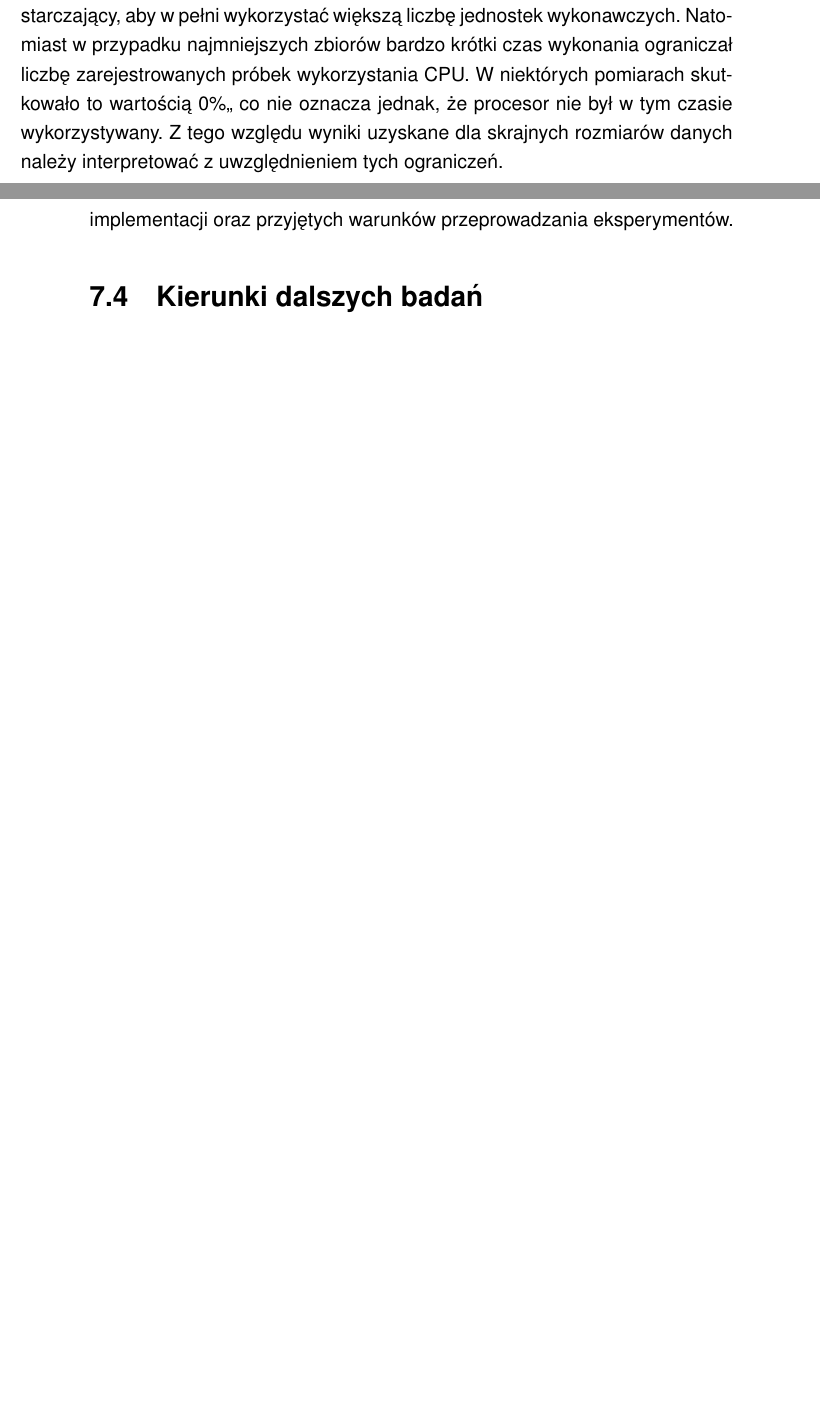
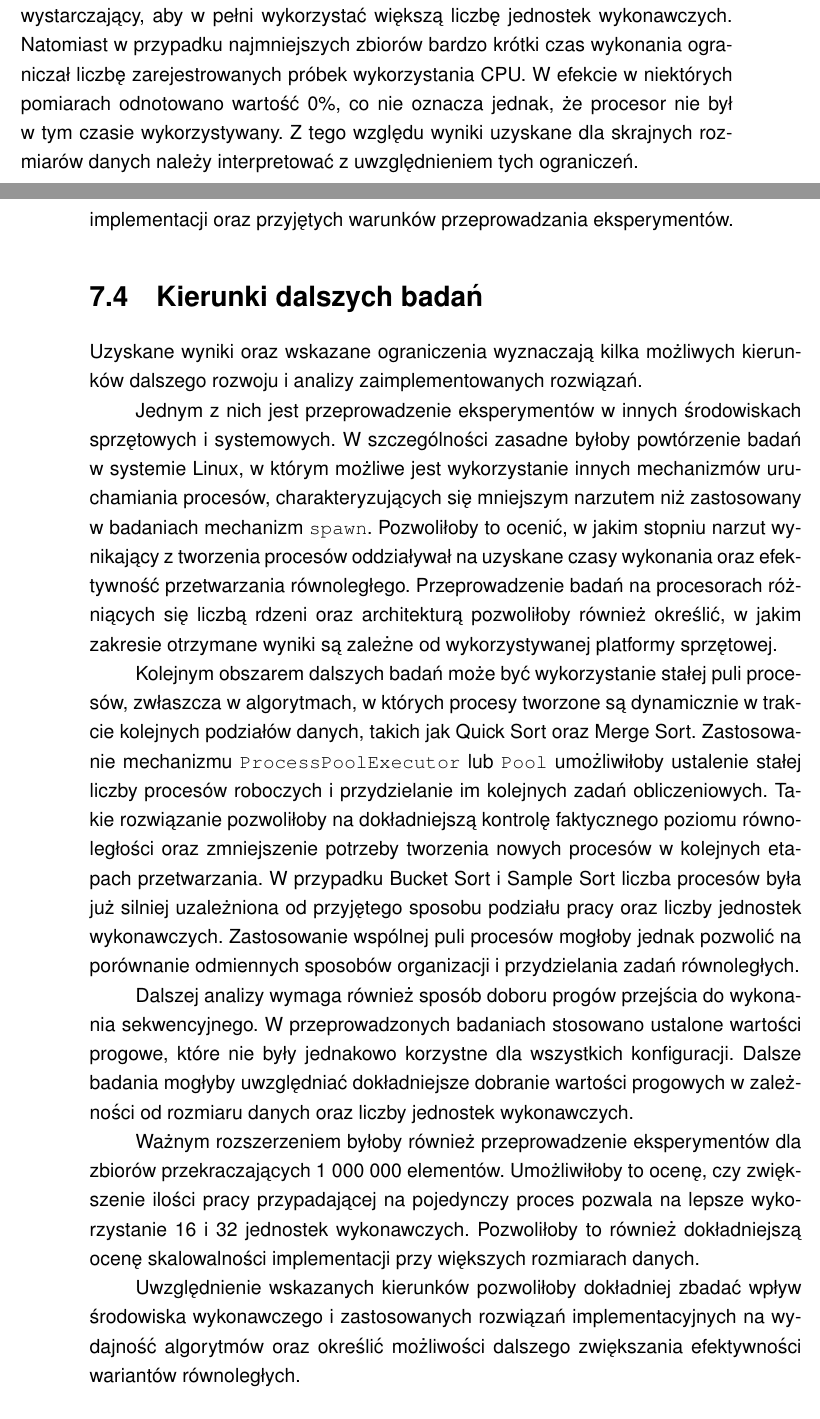
Before and after one commit to Kristofeross/sorting-algorithms-latex, a LaTeX thesis (PracaDyplomowa.tex, which reads chapters/7-wnioski/7-3-ograniczenia-badan.tex, chapters/7-wnioski/7-4-kierunki-dalszych-badan.tex): two parts of pages 68 and 69 of 87, joined at a grey line, cut so that both start at the same text. The pictures show the PDF file PracaDyplomowa.pdf that the author committed with the source.

Commit message:
Chapter 7 - 7,4

```diff
--- a/chapters/7-wnioski/7-3-ograniczenia-badan.tex
+++ b/chapters/7-wnioski/7-3-ograniczenia-badan.tex
@@ -22,7 +22,7 @@ W badaniach wykorzystano cztery rozmiary zbiorów danych: od 1~000 do 1~000~000
 Z kolei warianty równoległe badano dla 2, 4, 8, 16 oraz 32 jednostek wykonawczych.
 Dla części algorytmów największy badany zbiór mógł być nadal niewystarczający, aby w~pełni wykorzystać większą liczbę jednostek wykonawczych.
 Natomiast w~przypadku najmniejszych zbiorów bardzo krótki czas wykonania ograniczał liczbę zarejestrowanych próbek wykorzystania CPU.
-W~niektórych pomiarach skutkowało to wartością 0\%,, co nie oznacza jednak, że procesor nie był w~tym czasie wykorzystywany.
+W~efekcie w~niektórych pomiarach odnotowano wartość 0\%, co nie oznacza jednak, że procesor nie był w~tym czasie wykorzystywany.
 Z~tego względu wyniki uzyskane dla skrajnych rozmiarów danych należy interpretować z~uwzględnieniem tych ograniczeń.
 
 Na otrzymane rezultaty wpływ miały również zastosowane progi przejścia do wykonania sekwencyjnego.
--- a/chapters/7-wnioski/7-4-kierunki-dalszych-badan.tex
+++ b/chapters/7-wnioski/7-4-kierunki-dalszych-badan.tex
@@ -1,2 +1,34 @@
 \section{Kierunki dalszych badań}
 \label{sec:DalszeBadania}
+
+Uzyskane wyniki oraz wskazane ograniczenia wyznaczają kilka możliwych kierunków dalszego rozwoju i~analizy zaimplementowanych rozwiązań.
+
+Jednym z~nich jest przeprowadzenie eksperymentów w~innych środowiskach sprzętowych i~systemowych.
+W~szczególności zasadne byłoby powtórzenie badań w~systemie Linux, w~którym możliwe jest wykorzystanie innych mechanizmów uruchamiania procesów,
+charakteryzujących się mniejszym narzutem niż zastosowany w~badaniach mechanizm \texttt{spawn}.
+Pozwoliłoby to ocenić, w~jakim stopniu narzut wynikający z~tworzenia procesów
+oddziaływał na uzyskane czasy wykonania oraz efektywność przetwarzania równoległego.
+Przeprowadzenie badań na procesorach różniących się liczbą rdzeni oraz architekturą pozwoliłoby również określić,
+w~jakim zakresie otrzymane wyniki są zależne od wykorzystywanej platformy sprzętowej.
+
+Kolejnym obszarem dalszych badań może być wykorzystanie stałej puli procesów, zwłaszcza w~algorytmach,
+w~których procesy tworzone są dynamicznie w~trakcie kolejnych podziałów danych, takich jak Quick Sort oraz Merge Sort.
+Zastosowanie mechanizmu \texttt{ProcessPoolExecutor} lub \texttt{Pool} umożliwiłoby ustalenie stałej liczby procesów
+roboczych i~przydzielanie im kolejnych zadań obliczeniowych.
+Takie rozwiązanie pozwoliłoby na dokładniejszą kontrolę faktycznego poziomu równoległości
+oraz zmniejszenie potrzeby tworzenia nowych procesów w~kolejnych etapach przetwarzania.
+W~przypadku Bucket Sort i~Sample Sort liczba procesów była już silniej uzależniona od
+przyjętego sposobu podziału pracy oraz liczby jednostek wykonawczych.
+Zastosowanie wspólnej puli procesów mogłoby jednak pozwolić na porównanie odmiennych sposobów organizacji i~przydzielania zadań równoległych.
+
+Dalszej analizy wymaga również sposób doboru progów przejścia do wykonania sekwencyjnego.
+W~przeprowadzonych badaniach stosowano ustalone wartości progowe, które nie były jednakowo korzystne dla wszystkich konfiguracji.
+Dalsze badania mogłyby uwzględniać dokładniejsze dobranie wartości progowych w~zależności od rozmiaru danych oraz liczby jednostek wykonawczych.
+
+Ważnym rozszerzeniem byłoby również przeprowadzenie eksperymentów dla zbiorów przekraczających 1~000~000 elementów.
+Umożliwiłoby to ocenę, czy zwiększenie ilości pracy przypadającej na pojedynczy proces
+pozwala na lepsze wykorzystanie 16 i~32 jednostek wykonawczych.
+Pozwoliłoby to również dokładniejszą ocenę skalowalności implementacji przy większych rozmiarach danych.
+
+Uwzględnienie wskazanych kierunków pozwoliłoby dokładniej zbadać wpływ środowiska wykonawczego i~zastosowanych
+rozwiązań implementacyjnych na wydajność algorytmów oraz określić możliwości dalszego zwiększania efektywności wariantów równoległych.
```
Also changed, not shown: PracaDyplomowa.pdf.
